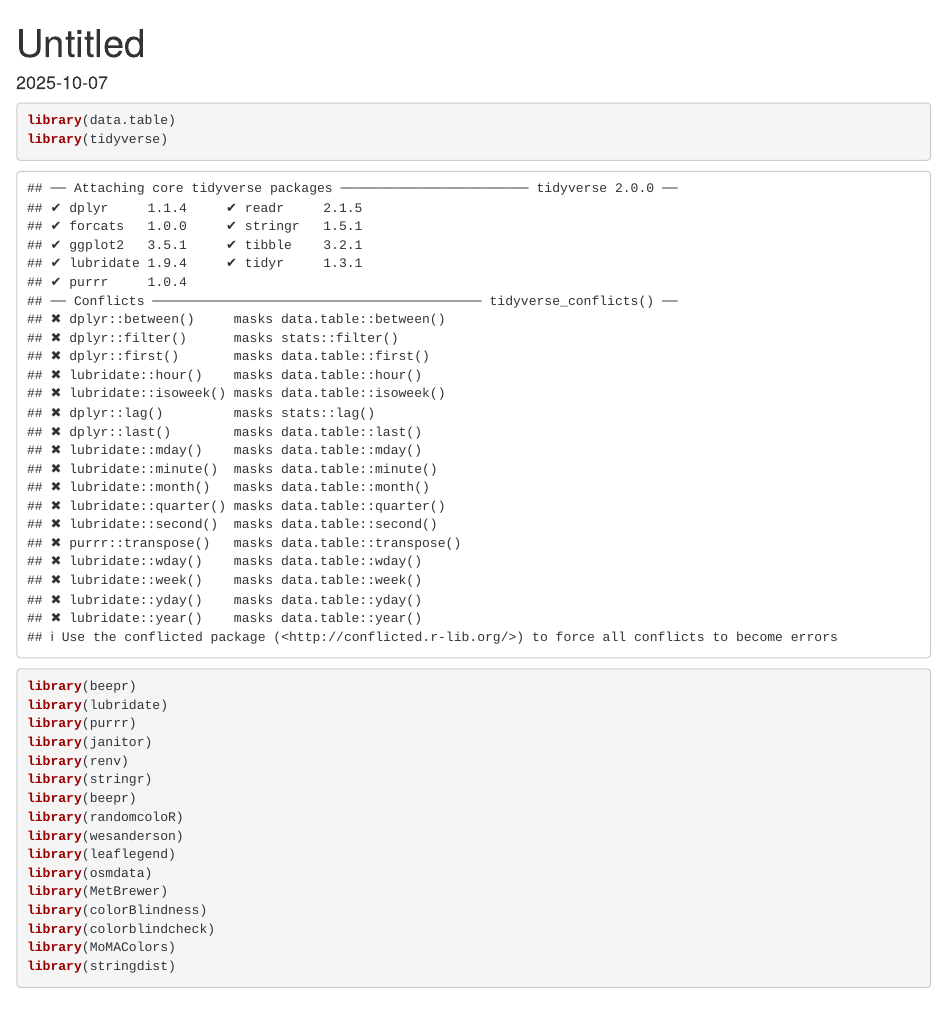
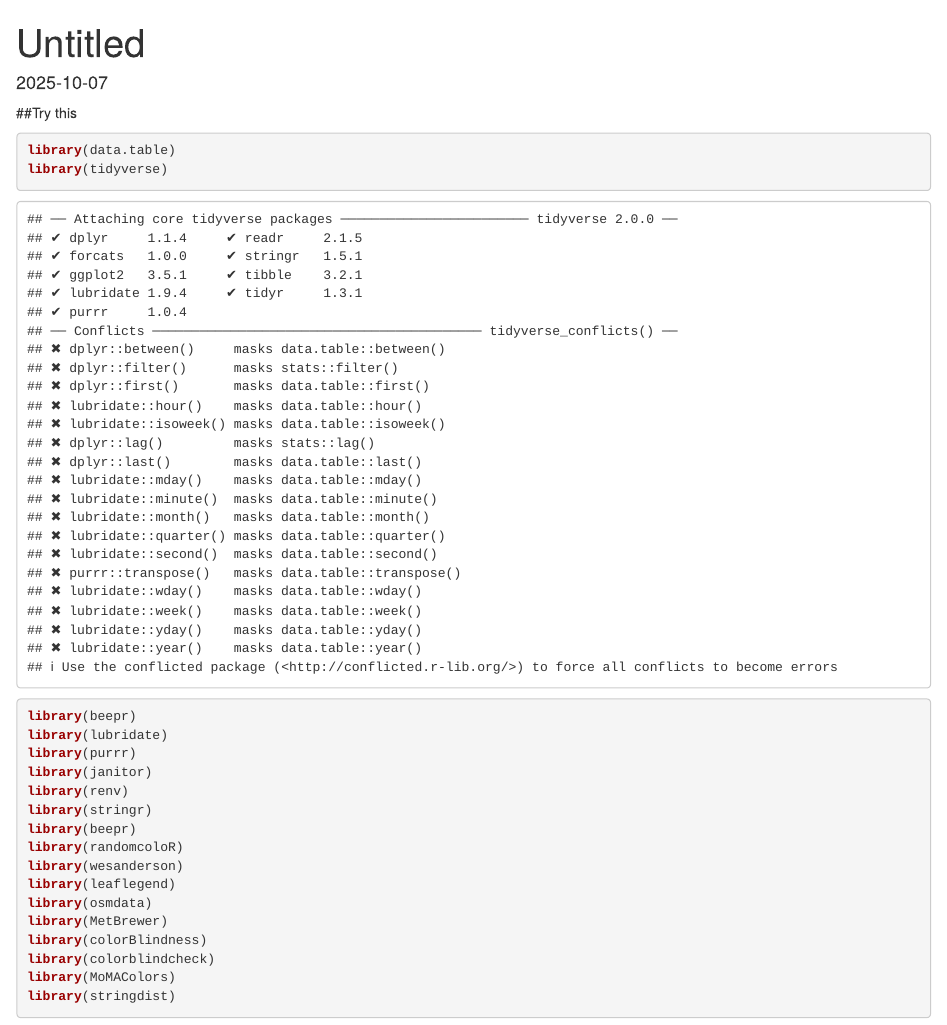
Before and after one commit to airmckay/CoastalMonitoring, an R Markdown document (FixingFilepaths.Rmd): the page in a window 1100 px wide, from its top. Rendered offline with R 4.5, knitr and Pandoc, with nearby package versions; some code elsewhere in the file could not run offline.

Commit message:
Example for Tuva

````diff
--- a/FixingFilepaths.Rmd
+++ b/FixingFilepaths.Rmd
@@ -3,7 +3,7 @@ title: "Untitled"
 output: html_document
 date: "2025-10-07"
 ---
-
+##Try this
 ```{r setup, include=FALSE}
 knitr::opts_chunk$set(echo = TRUE)
 ```
````
